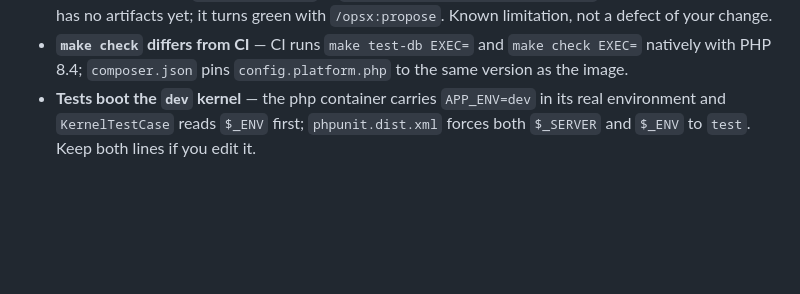
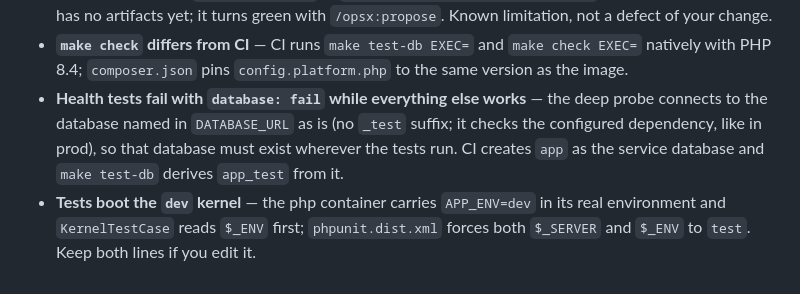
Before and after one commit to Azazu/linkboard, a Markdown page: docs/how-to/local-development.md, the part around the change. Rendered like a GitHub page; blank space fills up the shorter version.

Commit message:
docs: why the health tests need the un-suffixed database to exist
Co-Authored-By: Claude Fable 5.1 <noreply@anthropic.com>

```diff
--- a/docs/how-to/local-development.md
+++ b/docs/how-to/local-development.md
@@ -76,6 +76,11 @@ it yourself.
 - **`make check` differs from CI** — CI runs `make test-db EXEC=` and
   `make check EXEC=` natively with PHP 8.4; `composer.json` pins
   `config.platform.php` to the same version as the image.
+- **Health tests fail with `database: fail` while everything else works** —
+  the deep probe connects to the database named in `DATABASE_URL` as is
+  (no `_test` suffix; it checks the configured dependency, like in prod),
+  so that database must exist wherever the tests run. CI creates `app`
+  as the service database and `make test-db` derives `app_test` from it.
 - **Tests boot the `dev` kernel** — the php container carries `APP_ENV=dev`
   in its real environment and `KernelTestCase` reads `$_ENV` first;
   `phpunit.dist.xml` forces both `$_SERVER` and `$_ENV` to `test`. Keep
```
Also changed, not shown: 1 other file.
